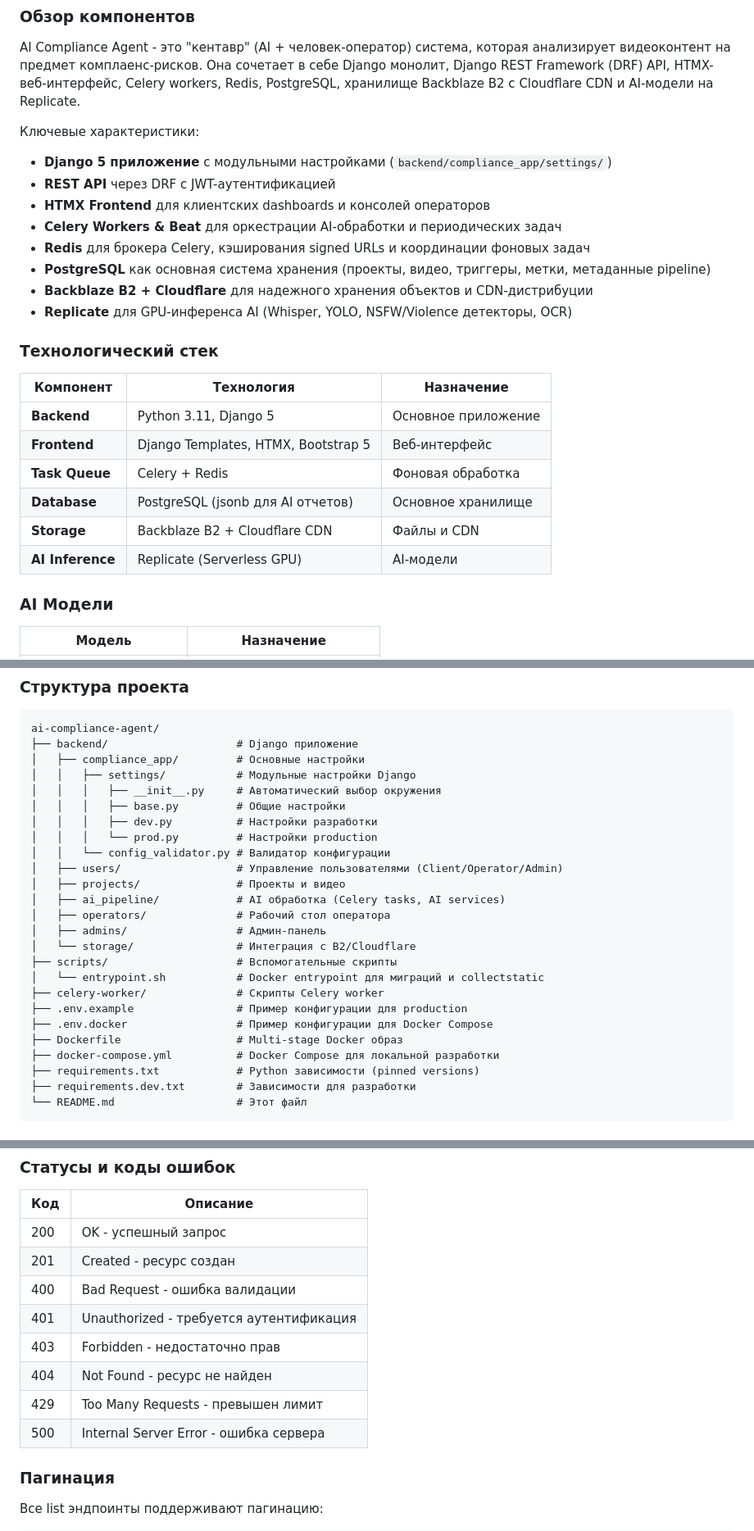
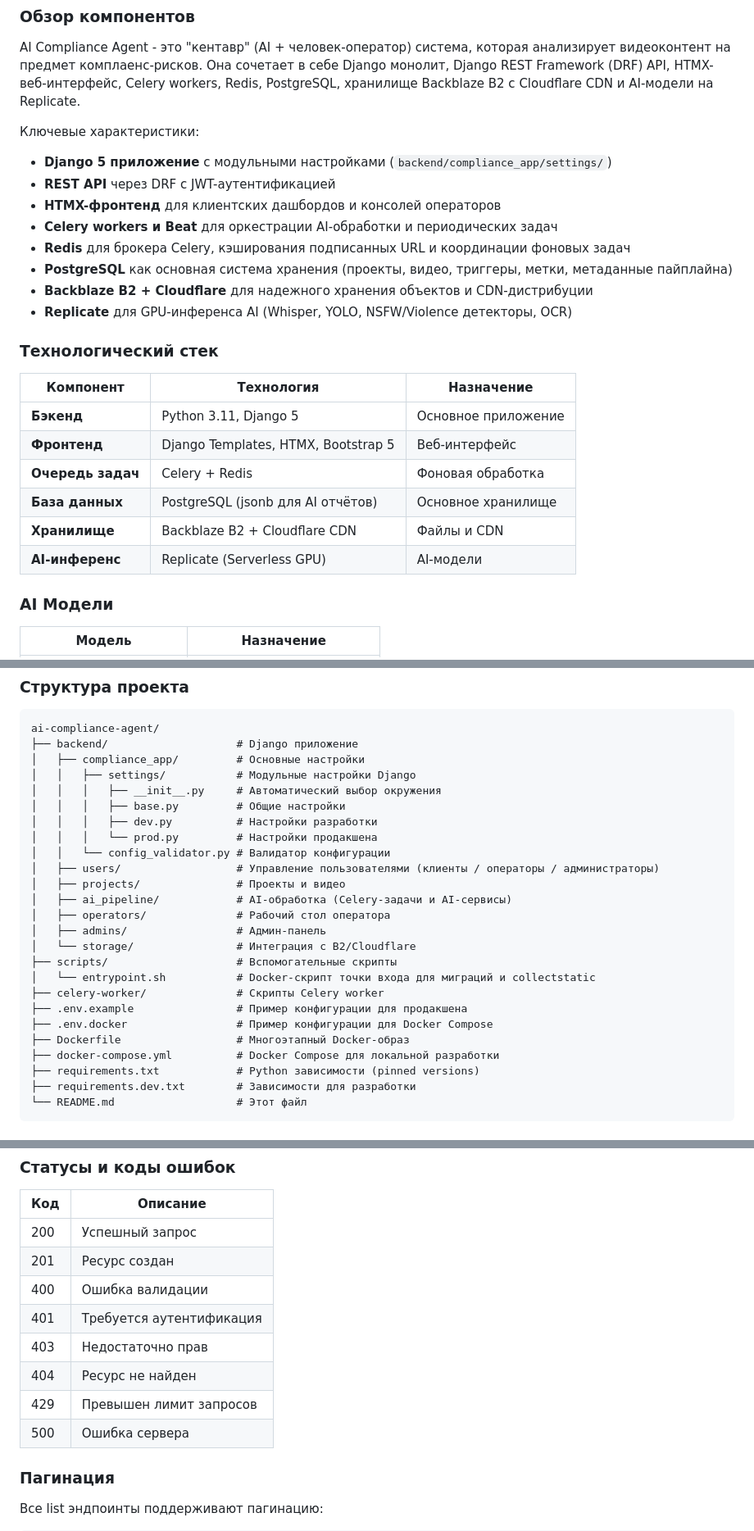
Before and after one commit to dasdaawda/compliance-agent, a Markdown page: README.md, 3 parts joined by grey strips. Shown at 82% size. Drawn GitHub-style.

```diff
--- a/README.md
+++ b/README.md
@@ -24,10 +24,10 @@ AI Compliance Agent - это "кентавр" (AI + человек-операт
 
 - **Django 5 приложение** с модульными настройками (`backend/compliance_app/settings/`)
 - **REST API** через DRF с JWT-аутентификацией
-- **HTMX Frontend** для клиентских dashboards и консолей операторов
-- **Celery Workers & Beat** для оркестрации AI-обработки и периодических задач
-- **Redis** для брокера Celery, кэширования signed URLs и координации фоновых задач
-- **PostgreSQL** как основная система хранения (проекты, видео, триггеры, метки, метаданные pipeline)
+- **HTMX-фронтенд** для клиентских дашбордов и консолей операторов
+- **Celery workers и Beat** для оркестрации AI-обработки и периодических задач
+- **Redis** для брокера Celery, кэширования подписанных URL и координации фоновых задач
+- **PostgreSQL** как основная система хранения (проекты, видео, триггеры, метки, метаданные пайплайна)
 - **Backblaze B2 + Cloudflare** для надежного хранения объектов и CDN-дистрибуции
 - **Replicate** для GPU-инференса AI (Whisper, YOLO, NSFW/Violence детекторы, OCR)
 
@@ -35,12 +35,12 @@ AI Compliance Agent - это "кентавр" (AI + человек-операт
 
 | Компонент | Технология | Назначение |
 |-----------|------------|------------|
-| **Backend** | Python 3.11, Django 5 | Основное приложение |
-| **Frontend** | Django Templates, HTMX, Bootstrap 5 | Веб-интерфейс |
-| **Task Queue** | Celery + Redis | Фоновая обработка |
-| **Database** | PostgreSQL (jsonb для AI отчетов) | Основное хранилище |
-| **Storage** | Backblaze B2 + Cloudflare CDN | Файлы и CDN |
-| **AI Inference** | Replicate (Serverless GPU) | AI-модели |
+| **Бэкенд** | Python 3.11, Django 5 | Основное приложение |
+| **Фронтенд** | Django Templates, HTMX, Bootstrap 5 | Веб-интерфейс |
+| **Очередь задач** | Celery + Redis | Фоновая обработка |
+| **База данных** | PostgreSQL (jsonb для AI отчётов) | Основное хранилище |
+| **Хранилище** | Backblaze B2 + Cloudflare CDN | Файлы и CDN |
+| **AI-инференс** | Replicate (Serverless GPU) | AI-модели |
 
 ### AI Модели
 
@@ -62,20 +62,20 @@ ai-compliance-agent/
 │   │   │   ├── __init__.py     # Автоматический выбор окружения
 │   │   │   ├── base.py         # Общие настройки
 │   │   │   ├── dev.py          # Настройки разработки
-│   │   │   └── prod.py         # Настройки production
+│   │   │   └── prod.py         # Настройки продакшена
 │   │   └── config_validator.py # Валидатор конфигурации
-│   ├── users/                  # Управление пользователями (Client/Operator/Admin)
+│   ├── users/                  # Управление пользователями (клиенты / операторы / администраторы)
 │   ├── projects/               # Проекты и видео
-│   ├── ai_pipeline/            # AI обработка (Celery tasks, AI services)
+│   ├── ai_pipeline/            # AI-обработка (Celery-задачи и AI-сервисы)
 │   ├── operators/              # Рабочий стол оператора
 │   ├── admins/                 # Админ-панель
 │   └── storage/                # Интеграция с B2/Cloudflare
 ├── scripts/                    # Вспомогательные скрипты
-│   └── entrypoint.sh           # Docker entrypoint для миграций и collectstatic
+│   └── entrypoint.sh           # Docker-скрипт точки входа для миграций и collectstatic
 ├── celery-worker/              # Скрипты Celery worker
-├── .env.example                # Пример конфигурации для production
+├── .env.example                # Пример конфигурации для продакшена
 ├── .env.docker                 # Пример конфигурации для Docker Compose
-├── Dockerfile                  # Multi-stage Docker образ
+├── Dockerfile                  # Многоэтапный Docker-образ
 ├── docker-compose.yml          # Docker Compose для локальной разработки
 ├── requirements.txt            # Python зависимости (pinned versions)
 ├── requirements.dev.txt        # Зависимости для разработки
@@ -617,14 +617,14 @@ HTMX интерфейс использует те же эндпоинты но
 
 | Код | Описание |
 |-----|----------|
-| 200 | OK - успешный запрос |
-| 201 | Created - ресурс создан |
-| 400 | Bad Request - ошибка валидации |
-| 401 | Unauthorized - требуется аутентификация |
-| 403 | Forbidden - недостаточно прав |
-| 404 | Not Found - ресурс не найден |
-| 429 | Too Many Requests - превышен лимит |
-| 500 | Internal Server Error - ошибка сервера |
+| 200 | Успешный запрос |
+| 201 | Ресурс создан |
+| 400 | Ошибка валидации |
+| 401 | Требуется аутентификация |
+| 403 | Недостаточно прав |
+| 404 | Ресурс не найден |
+| 429 | Превышен лимит запросов |
+| 500 | Ошибка сервера |
 
 ### Пагинация
 
```
Also changed, not shown: other parts of README.md (+78 -78 lines).
